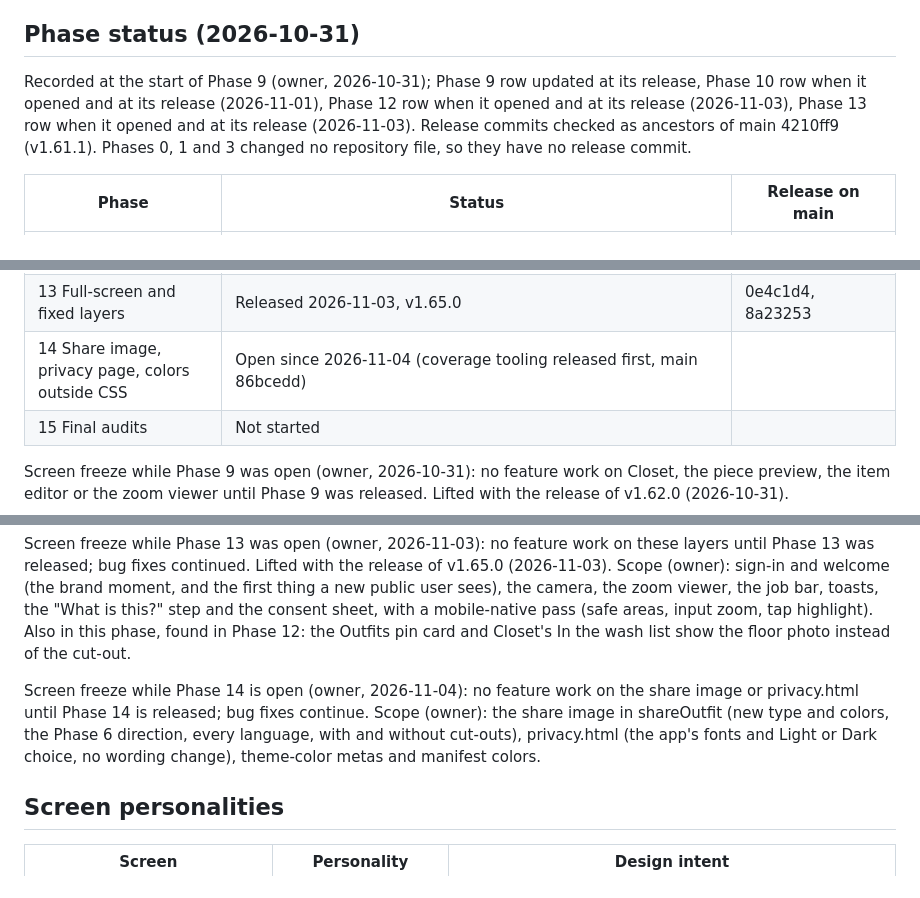
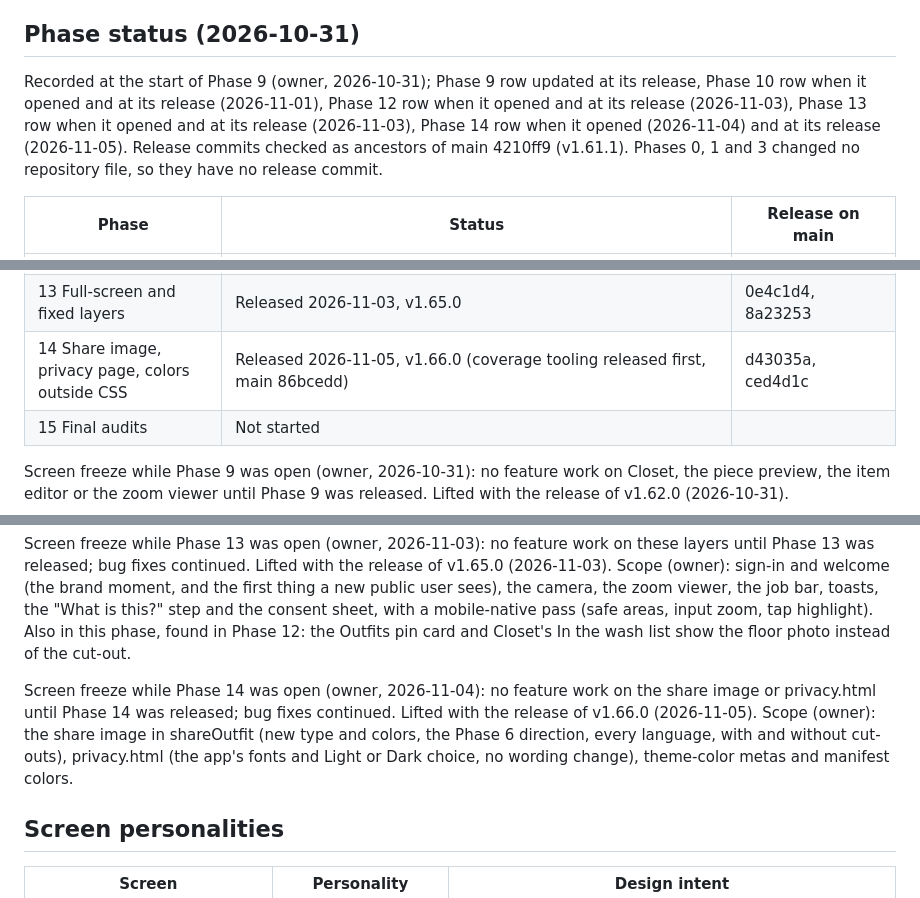
Before and after one commit to wearcycleapp/wearcycle, a Markdown page: docs/design/SCREENS.md, 3 parts joined by grey strips. Rendered like a GitHub page.

Commit message:
SCREENS.md: Phase 14 released (v1.66.0, d43035a and ced4d1c), screen freeze lifted
Co-Authored-By: Claude Opus 5.5 <noreply@anthropic.com>
Claude-Session: https://claude.ai/code/session_01WihDeSFD6htEywnhLCycyN

```diff
--- a/docs/design/SCREENS.md
+++ b/docs/design/SCREENS.md
@@ -6,7 +6,7 @@ Every screen must work for a stranger with an empty closet, in all seven languag
 
 ## Phase status (2026-10-31)
 
-Recorded at the start of Phase 9 (owner, 2026-10-31); Phase 9 row updated at its release, Phase 10 row when it opened and at its release (2026-11-01), Phase 12 row when it opened and at its release (2026-11-03), Phase 13 row when it opened and at its release (2026-11-03). Release commits checked as ancestors of main 4210ff9 (v1.61.1). Phases 0, 1 and 3 changed no repository file, so they have no release commit.
+Recorded at the start of Phase 9 (owner, 2026-10-31); Phase 9 row updated at its release, Phase 10 row when it opened and at its release (2026-11-01), Phase 12 row when it opened and at its release (2026-11-03), Phase 13 row when it opened and at its release (2026-11-03), Phase 14 row when it opened (2026-11-04) and at its release (2026-11-05). Release commits checked as ancestors of main 4210ff9 (v1.61.1). Phases 0, 1 and 3 changed no repository file, so they have no release commit.
 
 | Phase | Status | Release on main |
 | --- | --- | --- |
@@ -24,7 +24,7 @@ Recorded at the start of Phase 9 (owner, 2026-10-31); Phase 9 row updated at its
 | 11 Shop | Released early, 2026-10-27, v1.55.0 (follow-ups v1.56.0 to v1.61.0) | 4686467 |
 | 12 Settings and other sheets | Released 2026-11-03, v1.64.0 | f99ad4d |
 | 13 Full-screen and fixed layers | Released 2026-11-03, v1.65.0 | 0e4c1d4, 8a23253 |
-| 14 Share image, privacy page, colors outside CSS | Open since 2026-11-04 (coverage tooling released first, main 86bcedd) | |
+| 14 Share image, privacy page, colors outside CSS | Released 2026-11-05, v1.66.0 (coverage tooling released first, main 86bcedd) | d43035a, ced4d1c |
 | 15 Final audits | Not started | |
 
 Screen freeze while Phase 9 was open (owner, 2026-10-31): no feature work on Closet, the piece preview, the item editor or the zoom viewer until Phase 9 was released. Lifted with the release of v1.62.0 (2026-10-31).
@@ -39,7 +39,7 @@ Screen freeze while Phase 12 was open (owner, 2026-11-01): no feature work on Se
 
 Screen freeze while Phase 13 was open (owner, 2026-11-03): no feature work on these layers until Phase 13 was released; bug fixes continued. Lifted with the release of v1.65.0 (2026-11-03). Scope (owner): sign-in and welcome (the brand moment, and the first thing a new public user sees), the camera, the zoom viewer, the job bar, toasts, the "What is this?" step and the consent sheet, with a mobile-native pass (safe areas, input zoom, tap highlight). Also in this phase, found in Phase 12: the Outfits pin card and Closet's In the wash list show the floor photo instead of the cut-out.
 
-Screen freeze while Phase 14 is open (owner, 2026-11-04): no feature work on the share image or privacy.html until Phase 14 is released; bug fixes continue. Scope (owner): the share image in shareOutfit (new type and colors, the Phase 6 direction, every language, with and without cut-outs), privacy.html (the app's fonts and Light or Dark choice, no wording change), theme-color metas and manifest colors.
+Screen freeze while Phase 14 was open (owner, 2026-11-04): no feature work on the share image or privacy.html until Phase 14 was released; bug fixes continued. Lifted with the release of v1.66.0 (2026-11-05). Scope (owner): the share image in shareOutfit (new type and colors, the Phase 6 direction, every language, with and without cut-outs), privacy.html (the app's fonts and Light or Dark choice, no wording change), theme-color metas and manifest colors.
 
 ## Screen personalities
 
```
